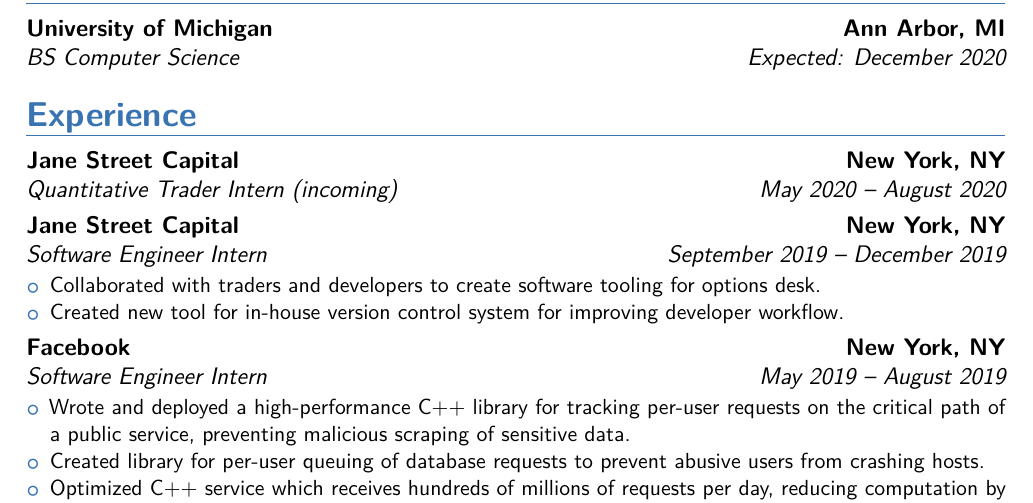
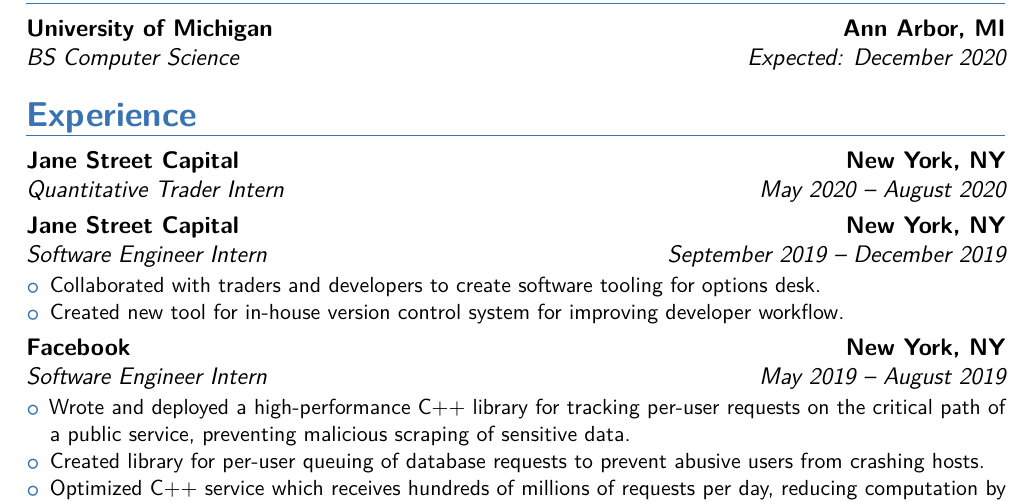
Before and after one commit to pgossman/resume, a LaTeX CV (GossmanPaul_resume.tex): part of page 1 of 2, cut so that both start at the same text. Compiled offline with pdfLaTeX; a LaTeX package or settings file that is missing is left out.

Commit message:
remove "(incoming)" from new position

```diff
--- a/GossmanPaul_resume.tex
+++ b/GossmanPaul_resume.tex
@@ -63,7 +63,7 @@
 
 
 \section{Experience}
-\cventry{May 2020 -- August 2020}{Quantitative Trader Intern (incoming)}{Jane Street Capital}{New York, NY}{}{%
+\cventry{May 2020 -- August 2020}{Quantitative Trader Intern}{Jane Street Capital}{New York, NY}{}{%
 }
 \cventry{September 2019 -- December 2019}{Software Engineer Intern}{Jane Street Capital}{New York, NY}{}{%
     \begin{itemize}%
```
Also changed, not shown: GossmanPaul_resume.pdf, 1 other file.
